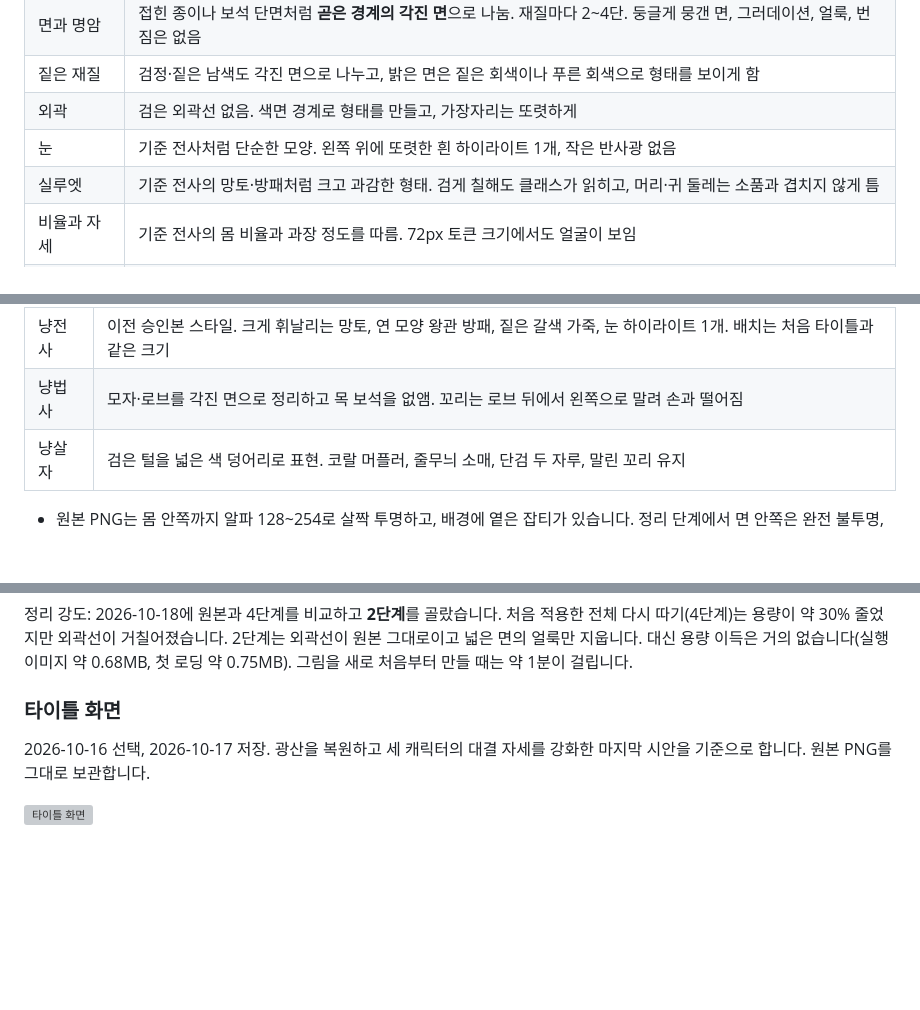
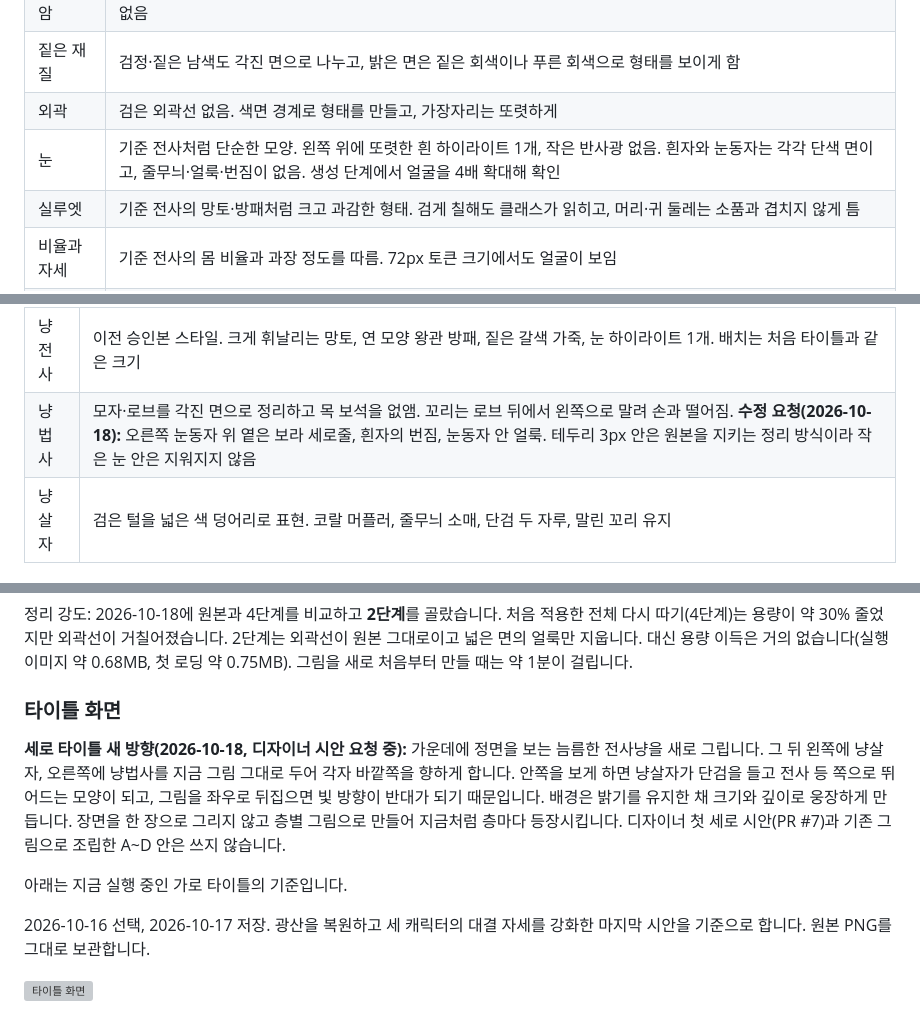
Before and after one commit to Proid97/Project_catfantagy, a Markdown page: docs/game-design.md, 3 parts joined by grey strips. GitHub-like rendering; blank space fills up the shorter version; grey boxes are pictures that could not be loaded.

Commit message:
docs: 세로 타이틀 새 방향과 눈 기준(단색 면, 4배 확대 확인), 법사 눈 수정 요청 기록
Co-Authored-By: Claude Opus 5.5 <noreply@anthropic.com>

```diff
--- a/docs/game-design.md
+++ b/docs/game-design.md
@@ -267,7 +267,7 @@
 | 면과 명암 | 접힌 종이나 보석 단면처럼 **곧은 경계의 각진 면**으로 나눔. 재질마다 2~4단. 둥글게 뭉갠 면, 그러데이션, 얼룩, 번짐은 없음 |
 | 짙은 재질 | 검정·짙은 남색도 각진 면으로 나누고, 밝은 면은 짙은 회색이나 푸른 회색으로 형태를 보이게 함 |
 | 외곽 | 검은 외곽선 없음. 색면 경계로 형태를 만들고, 가장자리는 또렷하게 |
-| 눈 | 기준 전사처럼 단순한 모양. 왼쪽 위에 또렷한 흰 하이라이트 1개, 작은 반사광 없음 |
+| 눈 | 기준 전사처럼 단순한 모양. 왼쪽 위에 또렷한 흰 하이라이트 1개, 작은 반사광 없음. 흰자와 눈동자는 각각 단색 면이고, 줄무늬·얼룩·번짐이 없음. 생성 단계에서 얼굴을 4배 확대해 확인 |
 | 실루엣 | 기준 전사의 망토·방패처럼 크고 과감한 형태. 검게 칠해도 클래스가 읽히고, 머리·귀 둘레는 소품과 겹치지 않게 틈 |
 | 비율과 자세 | 기준 전사의 몸 비율과 과장 정도를 따름. 72px 토큰 크기에서도 얼굴이 보임 |
 | 작은 디테일 | 하이라이트·코·발바닥은 긴 변 1672px 기준 지름 10px 이상 |
@@ -278,7 +278,7 @@
 | 캐릭터 | 상태 |
 |---|---|
 | 냥전사 | 이전 승인본 스타일. 크게 휘날리는 망토, 연 모양 왕관 방패, 짙은 갈색 가죽, 눈 하이라이트 1개. 배치는 처음 타이틀과 같은 크기 |
-| 냥법사 | 모자·로브를 각진 면으로 정리하고 목 보석을 없앰. 꼬리는 로브 뒤에서 왼쪽으로 말려 손과 떨어짐 |
+| 냥법사 | 모자·로브를 각진 면으로 정리하고 목 보석을 없앰. 꼬리는 로브 뒤에서 왼쪽으로 말려 손과 떨어짐. **수정 요청(2026-10-18):** 오른쪽 눈동자 위 옅은 보라 세로줄, 흰자의 번짐, 눈동자 안 얼룩. 테두리 3px 안은 원본을 지키는 정리 방식이라 작은 눈 안은 지워지지 않음 |
 | 냥살자 | 검은 털을 넓은 색 덩어리로 표현. 코랄 머플러, 줄무늬 소매, 단검 두 자루, 말린 꼬리 유지 |
 
 - 원본 PNG는 몸 안쪽까지 알파 128~254로 살짝 투명하고, 배경에 옅은 잡티가 있습니다. 정리 단계에서 면 안쪽은 완전 불투명, 바깥은 완전 투명이 되고, 테두리는 원본 그대로입니다.
@@ -296,6 +296,10 @@
 정리 강도: 2026-10-18에 원본과 4단계를 비교하고 **2단계**를 골랐습니다. 처음 적용한 전체 다시 따기(4단계)는 용량이 약 30% 줄었지만 외곽선이 거칠어졌습니다. 2단계는 외곽선이 원본 그대로이고 넓은 면의 얼룩만 지웁니다. 대신 용량 이득은 거의 없습니다(실행 이미지 약 0.68MB, 첫 로딩 약 0.75MB). 그림을 새로 처음부터 만들 때는 약 1분이 걸립니다.
 
 ### 타이틀 화면
+
+**세로 타이틀 새 방향(2026-10-18, 디자이너 시안 요청 중):** 가운데에 정면을 보는 늠름한 전사냥을 새로 그립니다. 그 뒤 왼쪽에 냥살자, 오른쪽에 냥법사를 지금 그림 그대로 두어 각자 바깥쪽을 향하게 합니다. 안쪽을 보게 하면 냥살자가 단검을 들고 전사 등 쪽으로 뛰어드는 모양이 되고, 그림을 좌우로 뒤집으면 빛 방향이 반대가 되기 때문입니다. 배경은 밝기를 유지한 채 크기와 깊이로 웅장하게 만듭니다. 장면을 한 장으로 그리지 않고 층별 그림으로 만들어 지금처럼 층마다 등장시킵니다. 디자이너 첫 세로 시안(PR #7)과 기존 그림으로 조립한 A~D 안은 쓰지 않습니다.
+
+아래는 지금 실행 중인 가로 타이틀의 기준입니다.
 
 2026-10-16 선택, 2026-10-17 저장. 광산을 복원하고 세 캐릭터의 대결 자세를 강화한 마지막 시안을 기준으로 합니다. 원본 PNG를 그대로 보관합니다.
 
```
